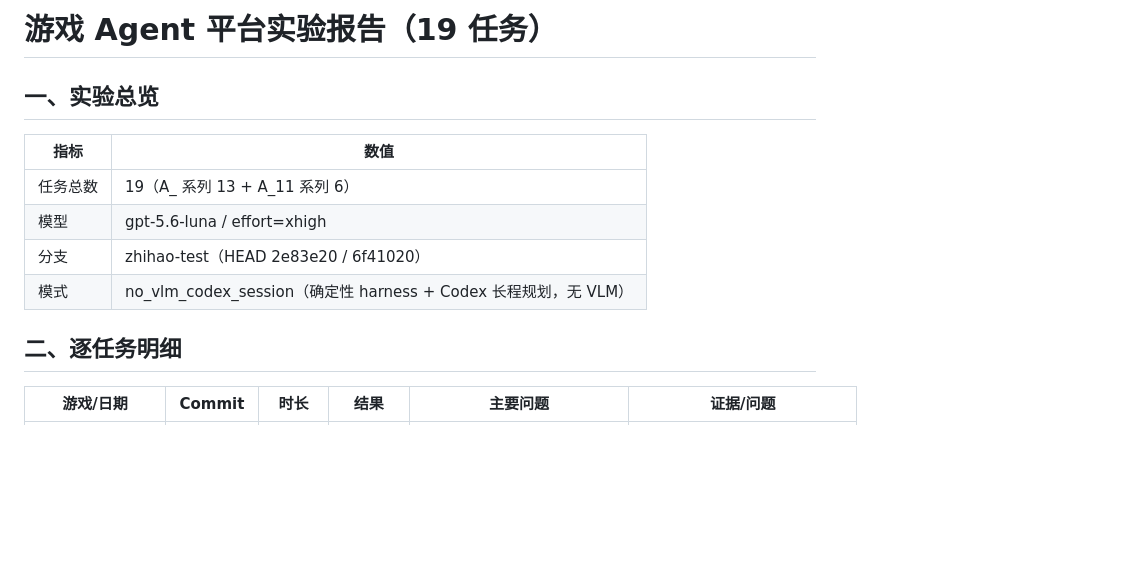
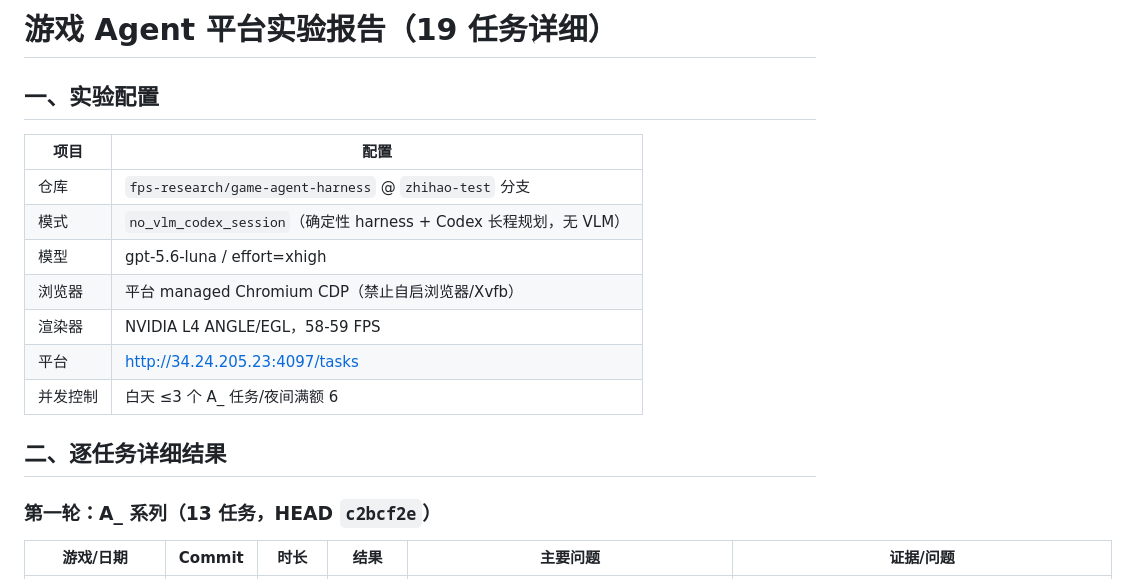
Before and after one commit to tzhazuma/smallgameagent, a Markdown page: fusion-harness/results/云端平台19任务完整报告.md, the part around one of its changes. GitHub-like rendering; blank space fills up the shorter version.

```diff
--- a/fusion-harness/results/云端平台19任务完整报告.md
+++ b/fusion-harness/results/云端平台19任务完整报告.md
@@ -1,15 +1,20 @@
-# 游戏 Agent 平台实验报告（19 任务）
+# 游戏 Agent 平台实验报告（19 任务详细）
 
-## 一、实验总览
+## 一、实验配置
 
-| 指标 | 数值 |
+| 项目 | 配置 |
 |------|------|
-| 任务总数 | 19（A_ 系列 13 + A_11 系列 6） |
+| 仓库 | `fps-research/game-agent-harness` @ `zhihao-test` 分支 |
+| 模式 | `no_vlm_codex_session`（确定性 harness + Codex 长程规划，无 VLM） |
 | 模型 | gpt-5.6-luna / effort=xhigh |
-| 分支 | zhihao-test（HEAD 2e83e20 / 6f41020） |
-| 模式 | no_vlm_codex_session（确定性 harness + Codex 长程规划，无 VLM） |
+| 浏览器 | 平台 managed Chromium CDP（禁止自启浏览器/Xvfb） |
+| 渲染器 | NVIDIA L4 ANGLE/EGL，58-59 FPS |
+| 平台 | http://34.24.205.23:4097/tasks |
+| 并发控制 | 白天 ≤3 个 A_ 任务/夜间满额 6 |
 
-## 二、逐任务明细
+## 二、逐任务详细结果
+
+### 第一轮：A_ 系列（13 任务，HEAD `c2bcf2e`）
 
 | 游戏/日期 | Commit | 时长 | 结果 | 主要问题 | 证据/问题 |
 |-----------|--------|------|------|----------|-----------|
```
Also changed, not shown: other parts of fusion-harness/results/云端平台19任务完整报告.md (+101 -51 lines).
